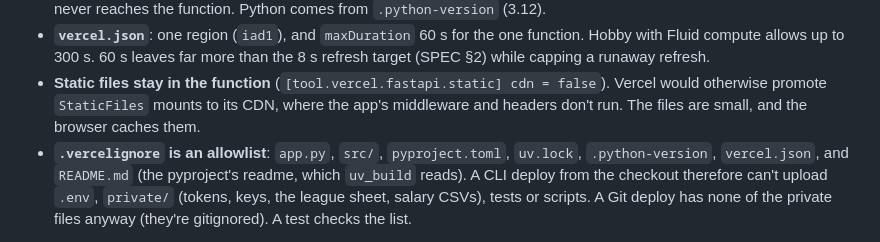
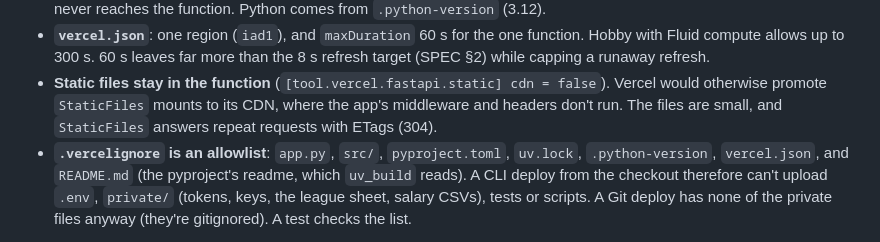
Before and after one commit to pprior123/fantasy-hockey-analyzer, a Markdown page: docs/DECISIONS.md, the part around the change. Drawn GitHub-style.

Commit message:
DECISIONS: how static repeats stay cheap
Co-Authored-By: Claude Opus 5.5 <noreply@anthropic.com>
Claude-Session: https://claude.ai/code/session_01BtsHxTkpocddRywEb7eCUe

```diff
--- a/docs/DECISIONS.md
+++ b/docs/DECISIONS.md
@@ -2104,7 +2104,7 @@ depend on Yahoo, and doing it now shortens the path once access arrives).
 - **Static files stay in the function** (`[tool.vercel.fastapi.static]
   cdn = false`). Vercel would otherwise promote `StaticFiles` mounts to its
   CDN, where the app's middleware and headers don't run. The files are
-  small, and the browser caches them.
+  small, and `StaticFiles` answers repeat requests with ETags (304).
 - **`.vercelignore` is an allowlist**: `app.py`, `src/`, `pyproject.toml`,
   `uv.lock`, `.python-version`, `vercel.json`, and `README.md` (the
   pyproject's readme, which `uv_build` reads). A CLI deploy from the
```
